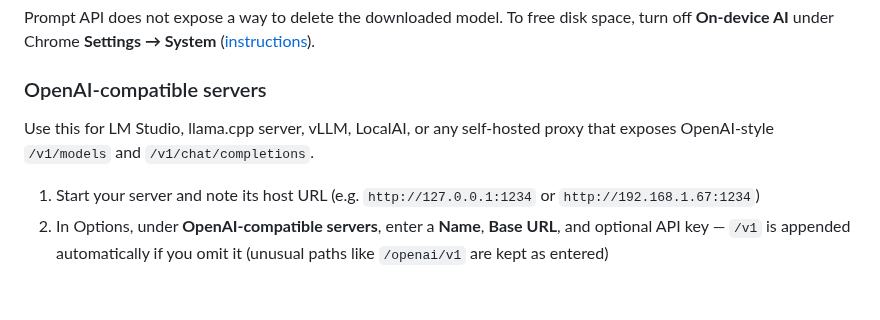
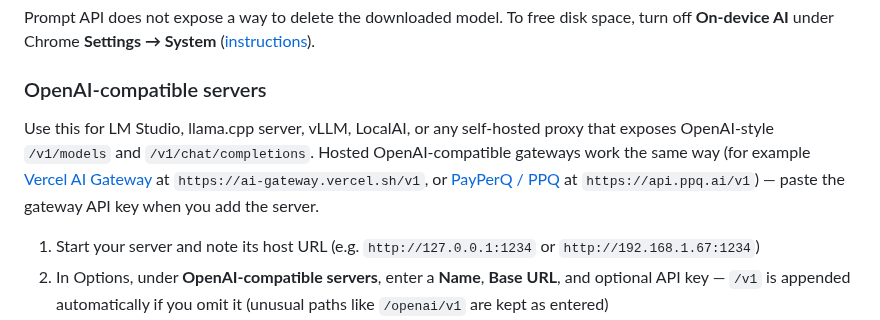
Before and after one commit to SamSamskies/inference-bridge, a Markdown page: README.md, the part around the change. GitHub-like rendering; blank space fills up the shorter version.

Commit message:
Update README.md to include details on hosted OpenAI-compatible gateways. This addition enhances user guidance by providing examples of compatible services and clarifying the process for integrating API keys with self-hosted proxies.

```diff
--- a/README.md
+++ b/README.md
@@ -130,7 +130,7 @@ Prompt API does not expose a way to delete the downloaded model. To free disk sp
 
 ### OpenAI-compatible servers
 
-Use this for LM Studio, llama.cpp server, vLLM, LocalAI, or any self-hosted proxy that exposes OpenAI-style `/v1/models` and `/v1/chat/completions`.
+Use this for LM Studio, llama.cpp server, vLLM, LocalAI, or any self-hosted proxy that exposes OpenAI-style `/v1/models` and `/v1/chat/completions`. Hosted OpenAI-compatible gateways work the same way (for example [Vercel AI Gateway](https://vercel.com/docs/ai-gateway) at `https://ai-gateway.vercel.sh/v1`, or [PayPerQ / PPQ](https://ppq.ai/api-docs) at `https://api.ppq.ai/v1`) — paste the gateway API key when you add the server.
 
 1. Start your server and note its host URL (e.g. `http://127.0.0.1:1234` or `http://192.168.1.67:1234`)
 2. In Options, under **OpenAI-compatible servers**, enter a **Name**, **Base URL**, and optional API key — `/v1` is appended automatically if you omit it (unusual paths like `/openai/v1` are kept as entered)
```
